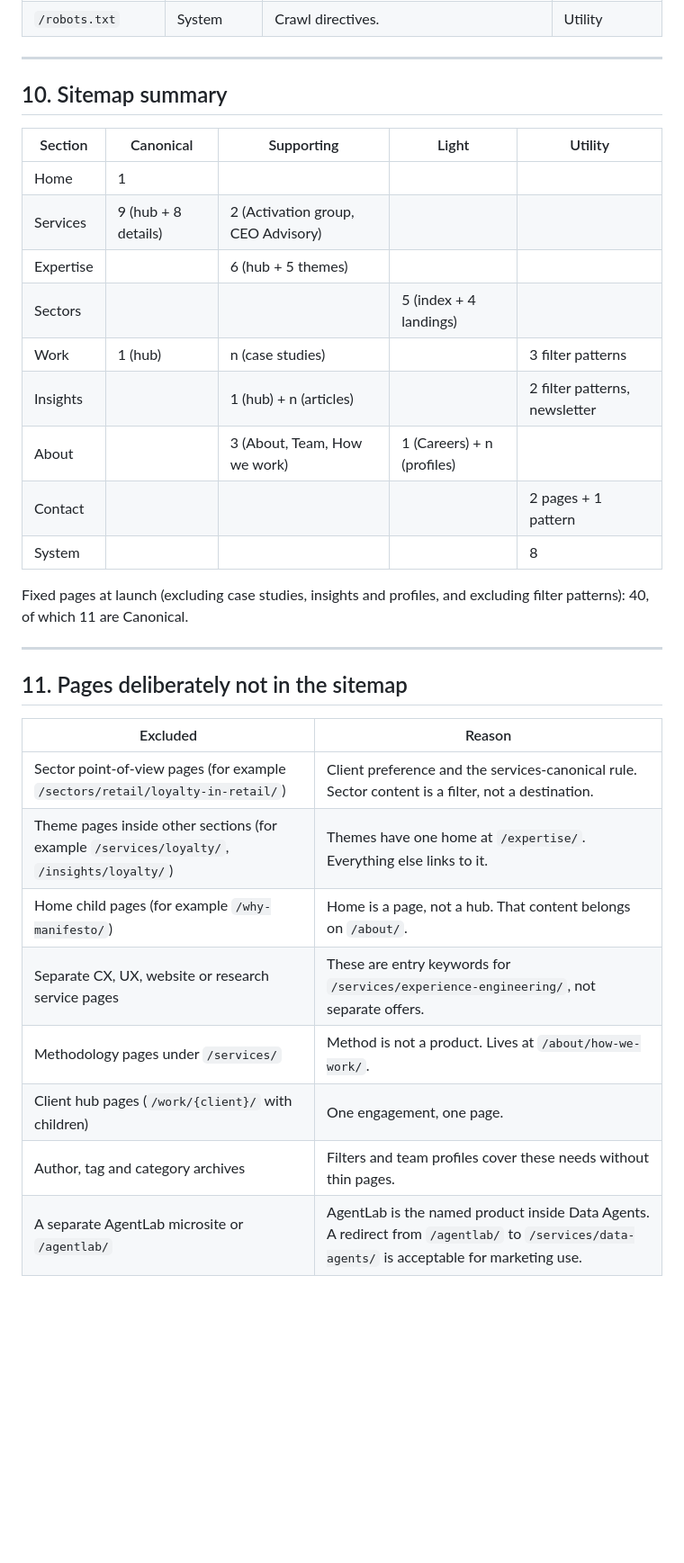
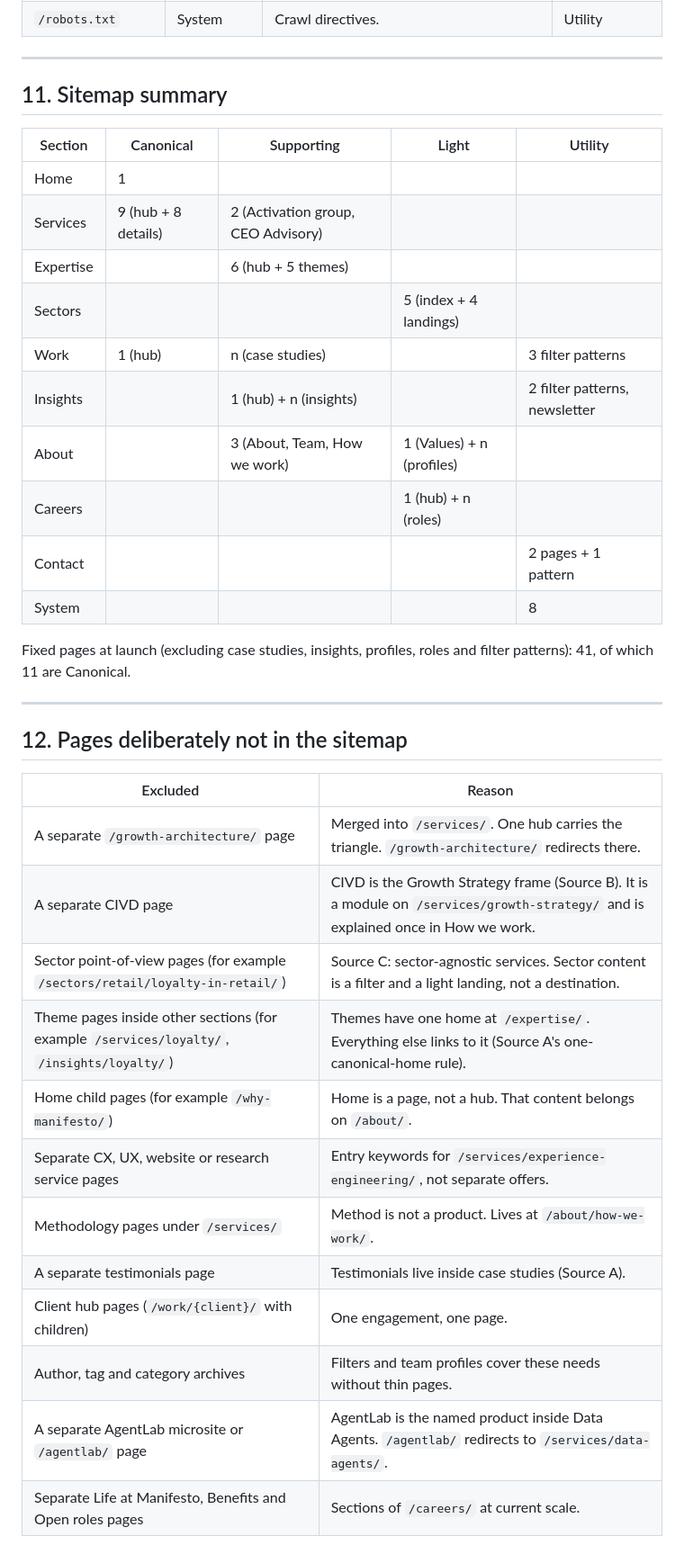
Before and after one commit to gsdd/temp-manifesto-ia, a Markdown page: docs/02-sitemap.md, the part around one of its changes. Shown at 90% size. Drawn GitHub-style; blank space fills up the shorter version.

```diff
--- a/docs/02-sitemap.md
+++ b/docs/02-sitemap.md
@@ -178,7 +205,7 @@ Notes:
 
 ---
 
-## 10. Sitemap summary
+## 11. Sitemap summary
 
 | Section | Canonical | Supporting | Light | Utility |
 |---|---|---|---|---|
@@ -187,24 +214,29 @@ Notes:
 | Expertise | | 6 (hub + 5 themes) | | |
 | Sectors | | | 5 (index + 4 landings) | |
 | Work | 1 (hub) | n (case studies) | | 3 filter patterns |
-| Insights | | 1 (hub) + n (articles) | | 2 filter patterns, newsletter |
-| About | | 3 (About, Team, How we work) | 1 (Careers) + n (profiles) | |
+| Insights | | 1 (hub) + n (insights) | | 2 filter patterns, newsletter |
+| About | | 3 (About, Team, How we work) | 1 (Values) + n (profiles) | |
+| Careers | | | 1 (hub) + n (roles) | |
 | Contact | | | | 2 pages + 1 pattern |
 | System | | | | 8 |
 
-Fixed pages at launch (excluding case studies, insights and profiles, and excluding filter patterns): 40, of which 11 are Canonical.
+Fixed pages at launch (excluding case studies, insights, profiles, roles and filter patterns): 41, of which 11 are Canonical.
 
 ---
 
-## 11. Pages deliberately not in the sitemap
+## 12. Pages deliberately not in the sitemap
 
 | Excluded | Reason |
 |---|---|
-| Sector point-of-view pages (for example `/sectors/retail/loyalty-in-retail/`) | Client preference and the services-canonical rule. Sector content is a filter, not a destination. |
-| Theme pages inside other sections (for example `/services/loyalty/`, `/insights/loyalty/`) | Themes have one home at `/expertise/`. Everything else links to it. |
+| A separate `/growth-architecture/` page | Merged into `/services/`. One hub carries the triangle. `/growth-architecture/` redirects there. |
+| A separate CIVD page | CIVD is the Growth Strategy frame (Source B). It is a module on `/services/growth-strategy/` and is explained once in How we work. |
+| Sector point-of-view pages (for example `/sectors/retail/loyalty-in-retail/`) | Source C: sector-agnostic services. Sector content is a filter and a light landing, not a destination. |
+| Theme pages inside other sections (for example `/services/loyalty/`, `/insights/loyalty/`) | Themes have one home at `/expertise/`. Everything else links to it (Source A's one-canonical-home rule). |
 | Home child pages (for example `/why-manifesto/`) | Home is a page, not a hub. That content belongs on `/about/`. |
-| Separate CX, UX, website or research service pages | These are entry keywords for `/services/experience-engineering/`, not separate offers. |
+| Separate CX, UX, website or research service pages | Entry keywords for `/services/experience-engineering/`, not separate offers. |
 | Methodology pages under `/services/` | Method is not a product. Lives at `/about/how-we-work/`. |
+| A separate testimonials page | Testimonials live inside case studies (Source A). |
 | Client hub pages (`/work/{client}/` with children) | One engagement, one page. |
 | Author, tag and category archives | Filters and team profiles cover these needs without thin pages. |
-| A separate AgentLab microsite or `/agentlab/` | AgentLab is the named product inside Data Agents. A redirect from `/agentlab/` to `/services/data-agents/` is acceptable for marketing use. |
+| A separate AgentLab microsite or `/agentlab/` page | AgentLab is the named product inside Data Agents. `/agentlab/` redirects to `/services/data-agents/`. |
+| Separate Life at Manifesto, Benefits and Open roles pages | Sections of `/careers/` at current scale. |
```
Also changed, not shown: other parts of docs/02-sitemap.md (+76 -49 lines), docs/01-primary-navigation.md (+147 -159 lines).
